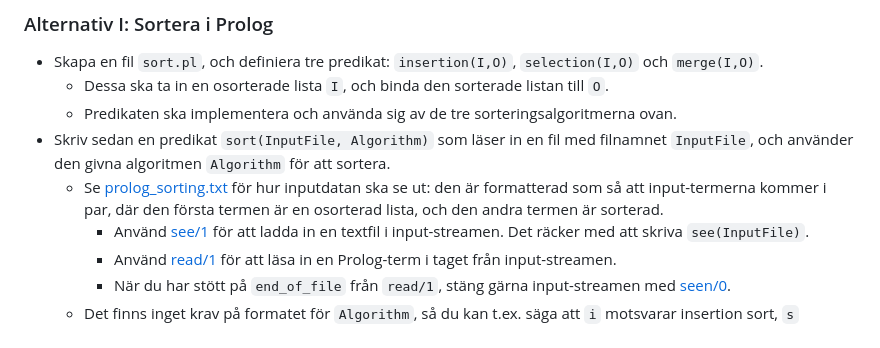
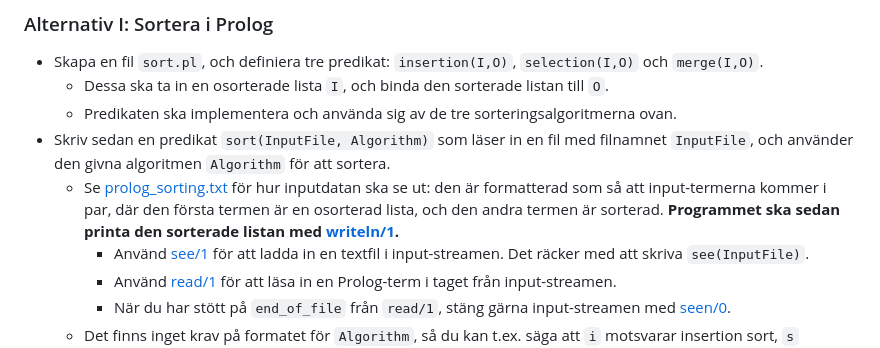
Before and after one commit to IndaPlus24/Curryists-Instructions, a Markdown page: task-11-sort/README.md, the part around the change. Drawn GitHub-style.

Commit message:
task 11 prolog output

```diff
--- a/task-11-sort/README.md
+++ b/task-11-sort/README.md
@@ -97,7 +97,7 @@ end func
     - Dessa ska ta in en osorterade lista `I`, och binda den sorterade listan till `O`.
     - Predikaten ska implementera och använda sig av de tre sorteringsalgoritmerna ovan.
 - Skriv sedan en predikat `sort(InputFile, Algorithm)` som läser in en fil med filnamnet `InputFile`, och använder den givna algoritmen `Algorithm` för att sortera.
-    - Se [prolog_sorting.txt](prolog_sorting.txt) för hur inputdatan ska se ut: den är formatterad som så att input-termerna kommer i par, där den första termen är en osorterad lista, och den andra termen är sorterad.
+    - Se [prolog_sorting.txt](prolog_sorting.txt) för hur inputdatan ska se ut: den är formatterad som så att input-termerna kommer i par, där den första termen är en osorterad lista, och den andra termen är sorterad. **Programmet ska sedan printa den sorterade listan med [writeln/1](https://www.swi-prolog.org/pldoc/doc_for?object=writeln/1).**
         - Använd [see/1](https://www.swi-prolog.org/pldoc/doc_for?object=see/1) för att ladda in en textfil i input-streamen. Det räcker med att skriva `see(InputFile)`.
         - Använd [read/1](https://www.swi-prolog.org/pldoc/man?predicate=read/1) för att läsa in en Prolog-term i taget från input-streamen.
         - När du har stött på `end_of_file` från `read/1`, stäng gärna input-streamen med [seen/0](https://www.swi-prolog.org/pldoc/doc_for?object=seen/0).
```
